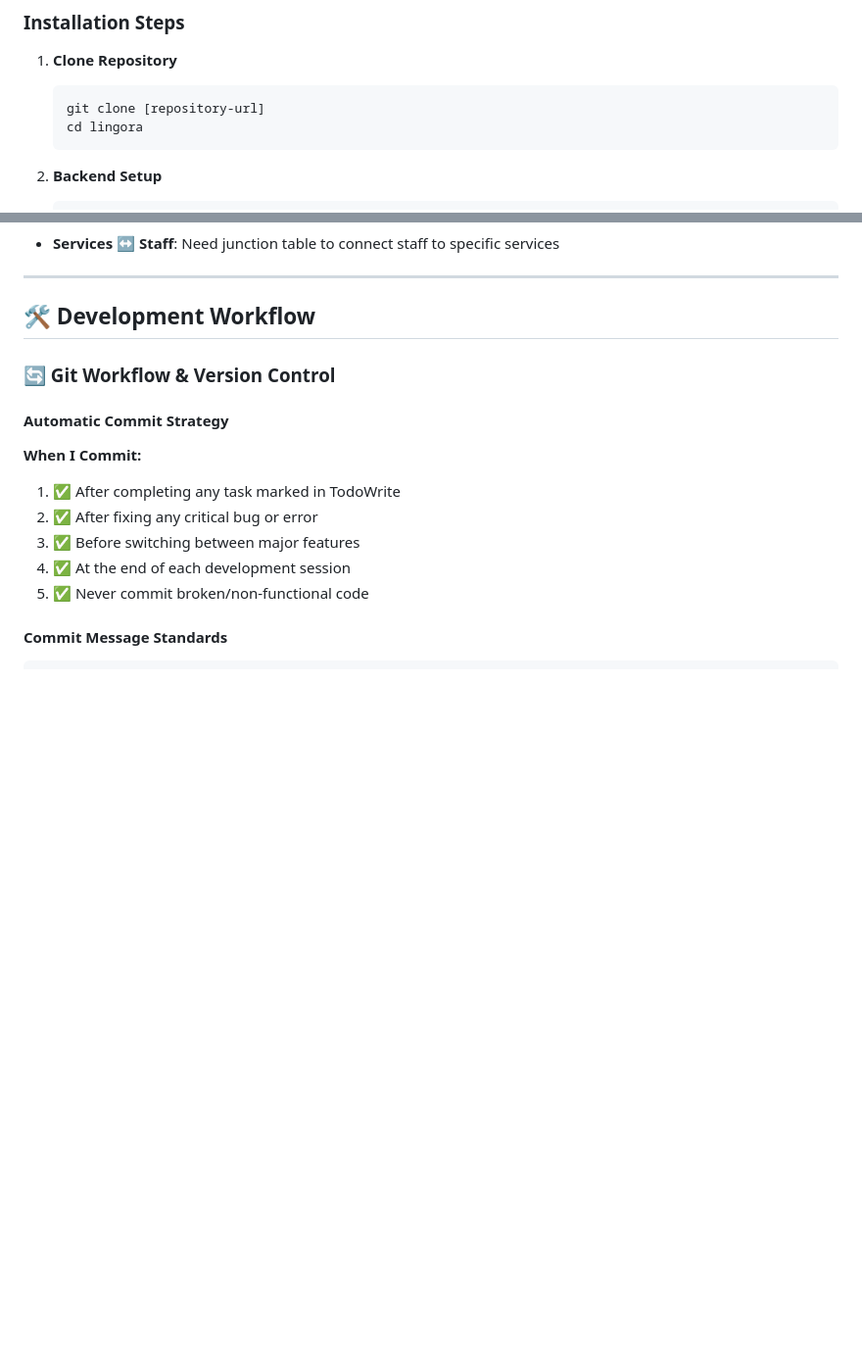
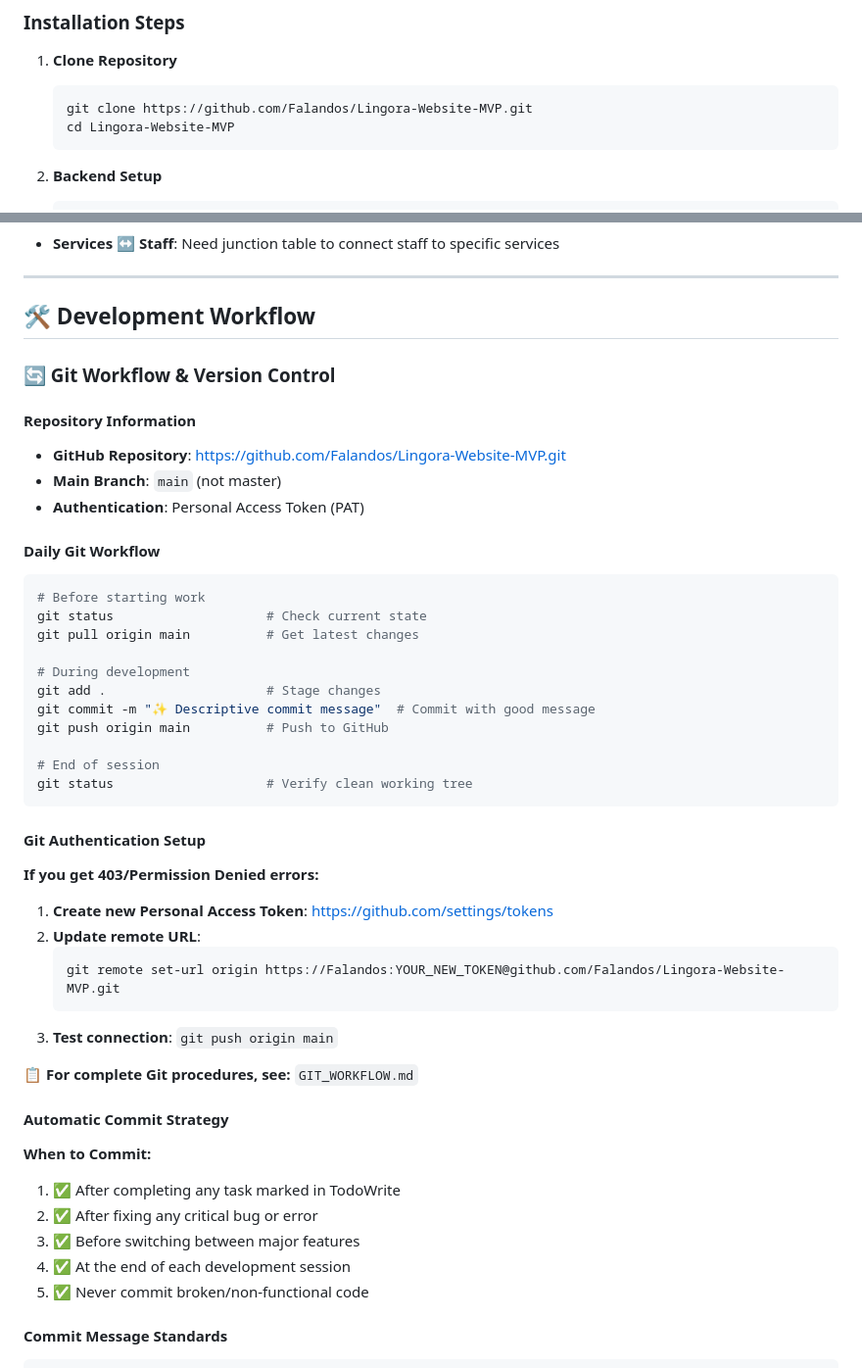
Before and after one commit to Falandos/Lingora-Website-MVP, a Markdown page: DEVELOPMENT_GUIDE.md, 2 parts joined by grey strips. Shown at 98% size. Rendered like a GitHub page; blank space fills up the shorter version.

````diff
--- a/DEVELOPMENT_GUIDE.md
+++ b/DEVELOPMENT_GUIDE.md
@@ -12,8 +12,8 @@
 ### Installation Steps
 1. **Clone Repository**
    ```bash
-   git clone [repository-url]
-   cd lingora
+   git clone https://github.com/Falandos/Lingora-Website-MVP.git
+   cd Lingora-Website-MVP
    ```
 
 2. **Backend Setup**
@@ -160,8 +160,39 @@ messages: Contact form history with admin monitoring
 
 ### 🔄 Git Workflow & Version Control
 
+#### Repository Information
+- **GitHub Repository**: https://github.com/Falandos/Lingora-Website-MVP.git
+- **Main Branch**: `main` (not master)
+- **Authentication**: Personal Access Token (PAT)
+
+#### Daily Git Workflow
+```bash
+# Before starting work
+git status                    # Check current state
+git pull origin main          # Get latest changes
+
+# During development
+git add .                     # Stage changes
+git commit -m "✨ Descriptive commit message"  # Commit with good message
+git push origin main          # Push to GitHub
+
+# End of session
+git status                    # Verify clean working tree
+```
+
+#### Git Authentication Setup
+**If you get 403/Permission Denied errors:**
+1. **Create new Personal Access Token**: https://github.com/settings/tokens
+2. **Update remote URL**:
+   ```bash
+   git remote set-url origin https://Falandos:YOUR_NEW_TOKEN@github.com/Falandos/Lingora-Website-MVP.git
+   ```
+3. **Test connection**: `git push origin main`
+
+**📋 For complete Git procedures, see:** `GIT_WORKFLOW.md`
+
 #### Automatic Commit Strategy
-**When I Commit:**
+**When to Commit:**
 1. ✅ After completing any task marked in TodoWrite
 2. ✅ After fixing any critical bug or error
 3. ✅ Before switching between major features
````
Also changed, not shown: GIT_WORKFLOW.md (added, +373 -0 lines).
